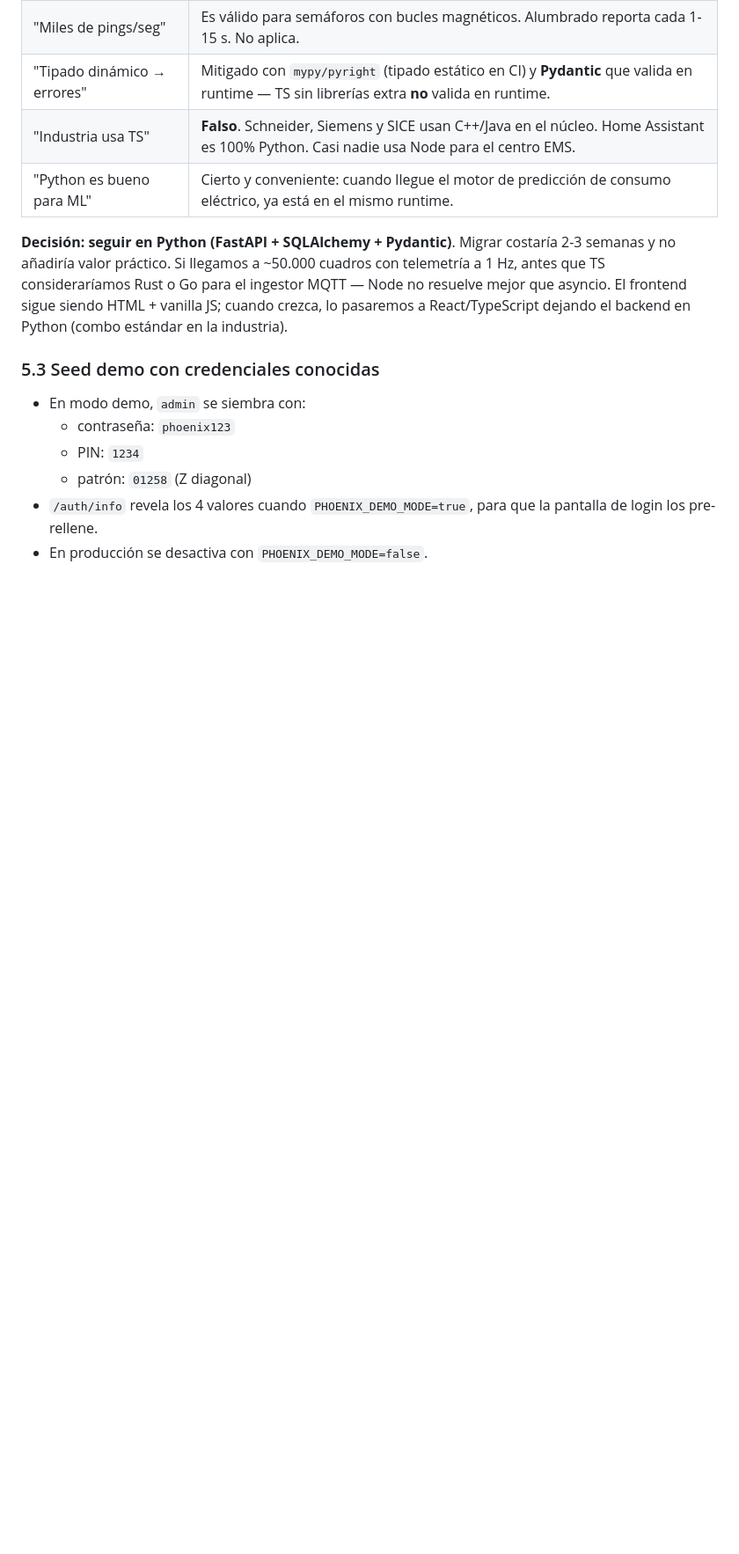
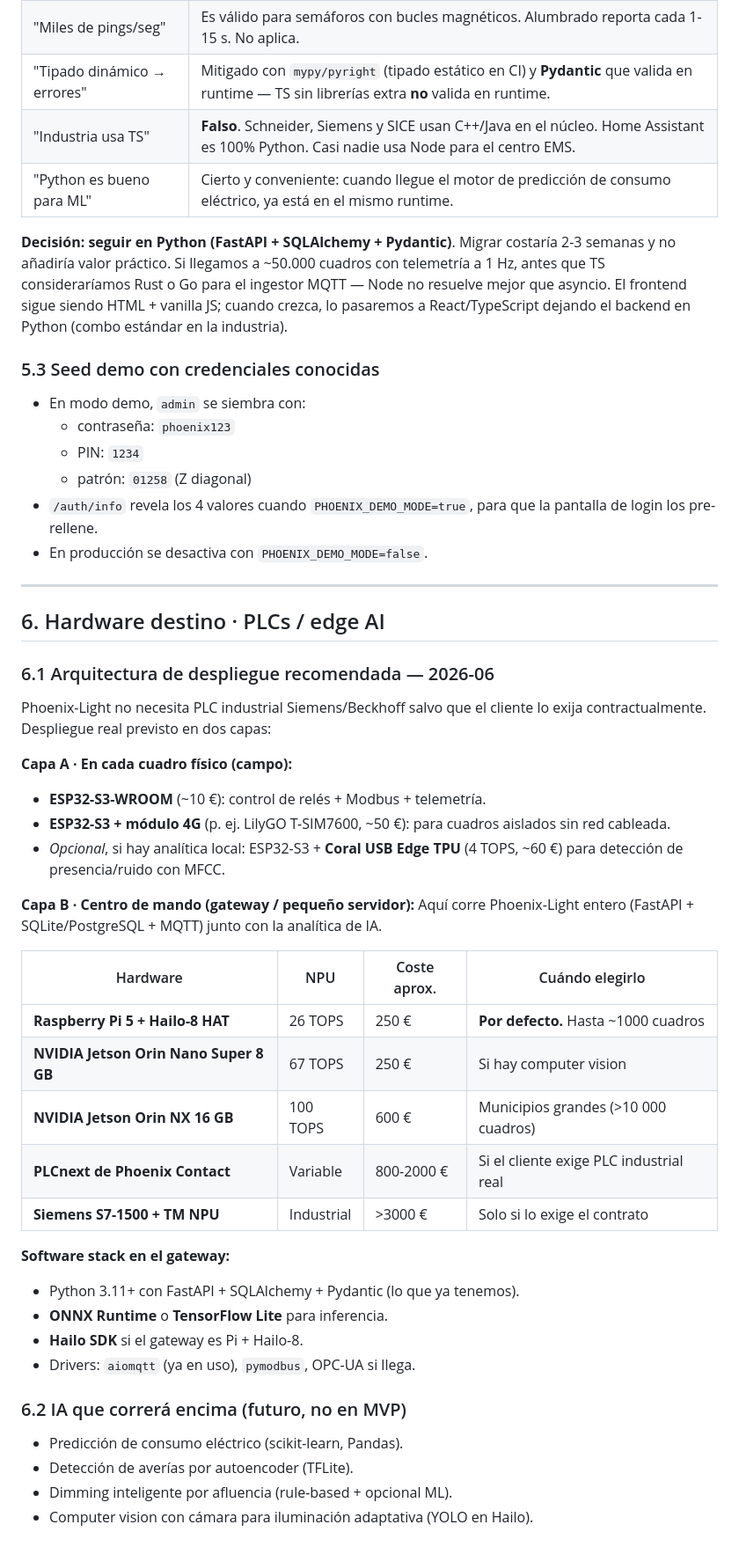
Before and after one commit to r2ocelot-ui/Phoenix-Ligth, a Markdown page: docs/DECISIONS.md, the part around the change. Shown at 88% size. GitHub-like rendering; blank space fills up the shorter version.

```diff
--- a/docs/DECISIONS.md
+++ b/docs/DECISIONS.md
@@ -234,3 +234,42 @@ industria).
 - `/auth/info` revela los 4 valores cuando `PHOENIX_DEMO_MODE=true`,
   para que la pantalla de login los pre-rellene.
 - En producción se desactiva con `PHOENIX_DEMO_MODE=false`.
+
+---
+
+## 6. Hardware destino · PLCs / edge AI
+
+### 6.1 Arquitectura de despliegue recomendada — 2026-06
+Phoenix-Light no necesita PLC industrial Siemens/Beckhoff salvo que el
+cliente lo exija contractualmente. Despliegue real previsto en dos capas:
+
+**Capa A · En cada cuadro físico (campo):**
+- **ESP32-S3-WROOM** (~10 €): control de relés + Modbus + telemetría.
+- **ESP32-S3 + módulo 4G** (p. ej. LilyGO T-SIM7600, ~50 €): para
+  cuadros aislados sin red cableada.
+- *Opcional*, si hay analítica local: ESP32-S3 + **Coral USB Edge TPU**
+  (4 TOPS, ~60 €) para detección de presencia/ruido con MFCC.
+
+**Capa B · Centro de mando (gateway / pequeño servidor):**
+Aquí corre Phoenix-Light entero (FastAPI + SQLite/PostgreSQL + MQTT)
+junto con la analítica de IA.
+
+| Hardware | NPU | Coste aprox. | Cuándo elegirlo |
+|---|---|---|---|
+| **Raspberry Pi 5 + Hailo-8 HAT** | 26 TOPS | 250 € | **Por defecto.** Hasta ~1000 cuadros |
+| **NVIDIA Jetson Orin Nano Super 8 GB** | 67 TOPS | 250 € | Si hay computer vision |
+| **NVIDIA Jetson Orin NX 16 GB** | 100 TOPS | 600 € | Municipios grandes (>10 000 cuadros) |
+| **PLCnext de Phoenix Contact** | Variable | 800-2000 € | Si el cliente exige PLC industrial real |
+| **Siemens S7-1500 + TM NPU** | Industrial | >3000 € | Solo si lo exige el contrato |
+
+**Software stack en el gateway:**
+- Python 3.11+ con FastAPI + SQLAlchemy + Pydantic (lo que ya tenemos).
+- **ONNX Runtime** o **TensorFlow Lite** para inferencia.
+- **Hailo SDK** si el gateway es Pi + Hailo-8.
+- Drivers: `aiomqtt` (ya en uso), `pymodbus`, OPC-UA si llega.
+
+### 6.2 IA que correrá encima (futuro, no en MVP)
+- Predicción de consumo eléctrico (scikit-learn, Pandas).
+- Detección de averías por autoencoder (TFLite).
+- Dimming inteligente por afluencia (rule-based + opcional ML).
+- Computer vision con cámara para iluminación adaptativa (YOLO en Hailo).
```
Also changed, not shown: docs/ROADMAP.md (added, +117 -0 lines).
